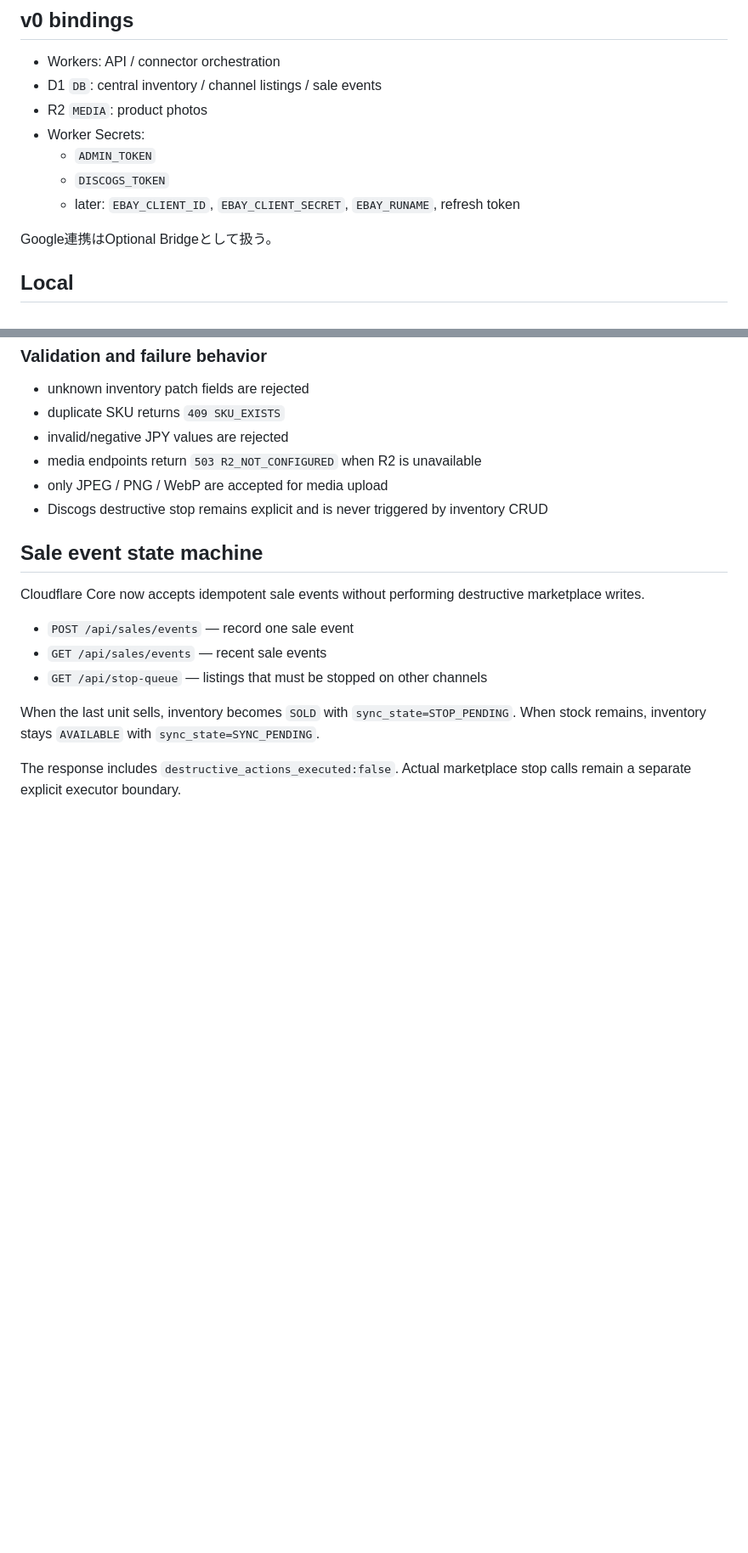
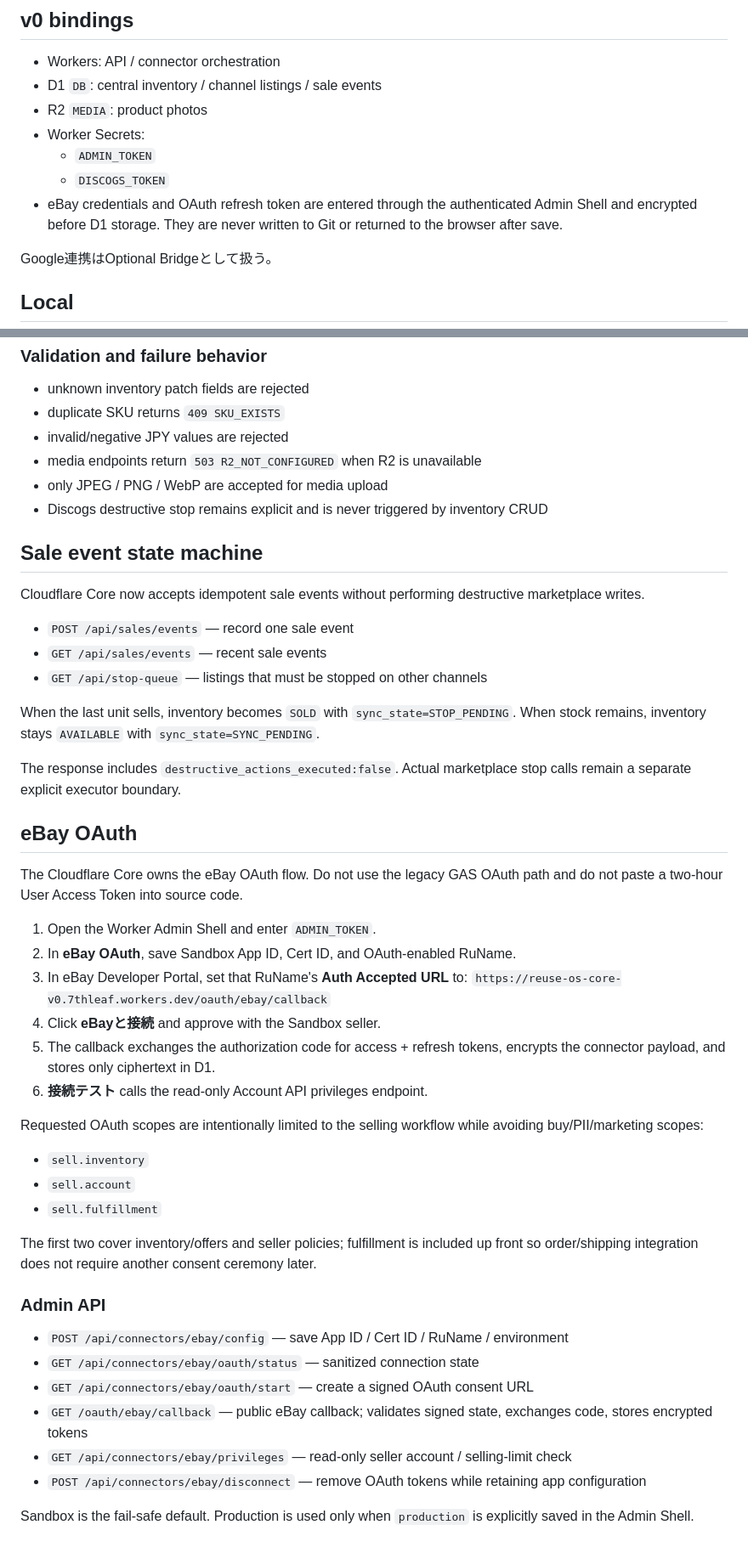
Before and after one commit to 7thleaf-gd/reuse-os, a Markdown page: cloudflare/README.md, 2 parts joined by grey strips. Shown at 85% size. Drawn GitHub-style; blank space fills up the shorter version.

Commit message:
docs(cloudflare): document eBay OAuth path

```diff
--- a/cloudflare/README.md
+++ b/cloudflare/README.md
@@ -10,7 +10,7 @@ Google Apps Script / Sheets / Driveを必須依存にしない商品化コア。
 - Worker Secrets:
   - `ADMIN_TOKEN`
   - `DISCOGS_TOKEN`
-  - later: `EBAY_CLIENT_ID`, `EBAY_CLIENT_SECRET`, `EBAY_RUNAME`, refresh token
+- eBay credentials and OAuth refresh token are entered through the authenticated Admin Shell and encrypted before D1 storage. They are never written to Git or returned to the browser after save.
 
 Google連携はOptional Bridgeとして扱う。
 
@@ -89,3 +89,35 @@ When the last unit sells, inventory becomes `SOLD` with `sync_state=STOP_PENDING
 When stock remains, inventory stays `AVAILABLE` with `sync_state=SYNC_PENDING`.
 
 The response includes `destructive_actions_executed:false`. Actual marketplace stop calls remain a separate explicit executor boundary.
+
+
+## eBay OAuth
+
+The Cloudflare Core owns the eBay OAuth flow. Do not use the legacy GAS OAuth path and do not paste a two-hour User Access Token into source code.
+
+1. Open the Worker Admin Shell and enter `ADMIN_TOKEN`.
+2. In **eBay OAuth**, save Sandbox App ID, Cert ID, and OAuth-enabled RuName.
+3. In eBay Developer Portal, set that RuName's **Auth Accepted URL** to:
+   `https://reuse-os-core-v0.7thleaf.workers.dev/oauth/ebay/callback`
+4. Click **eBayと接続** and approve with the Sandbox seller.
+5. The callback exchanges the authorization code for access + refresh tokens, encrypts the connector payload, and stores only ciphertext in D1.
+6. **接続テスト** calls the read-only Account API privileges endpoint.
+
+Requested OAuth scopes are intentionally limited to the selling workflow while avoiding buy/PII/marketing scopes:
+
+- `sell.inventory`
+- `sell.account`
+- `sell.fulfillment`
+
+The first two cover inventory/offers and seller policies; fulfillment is included up front so order/shipping integration does not require another consent ceremony later.
+
+### Admin API
+
+- `POST /api/connectors/ebay/config` — save App ID / Cert ID / RuName / environment
+- `GET /api/connectors/ebay/oauth/status` — sanitized connection state
+- `GET /api/connectors/ebay/oauth/start` — create a signed OAuth consent URL
+- `GET /oauth/ebay/callback` — public eBay callback; validates signed state, exchanges code, stores encrypted tokens
+- `GET /api/connectors/ebay/privileges` — read-only seller account / selling-limit check
+- `POST /api/connectors/ebay/disconnect` — remove OAuth tokens while retaining app configuration
+
+Sandbox is the fail-safe default. Production is used only when `production` is explicitly saved in the Admin Shell.
```
